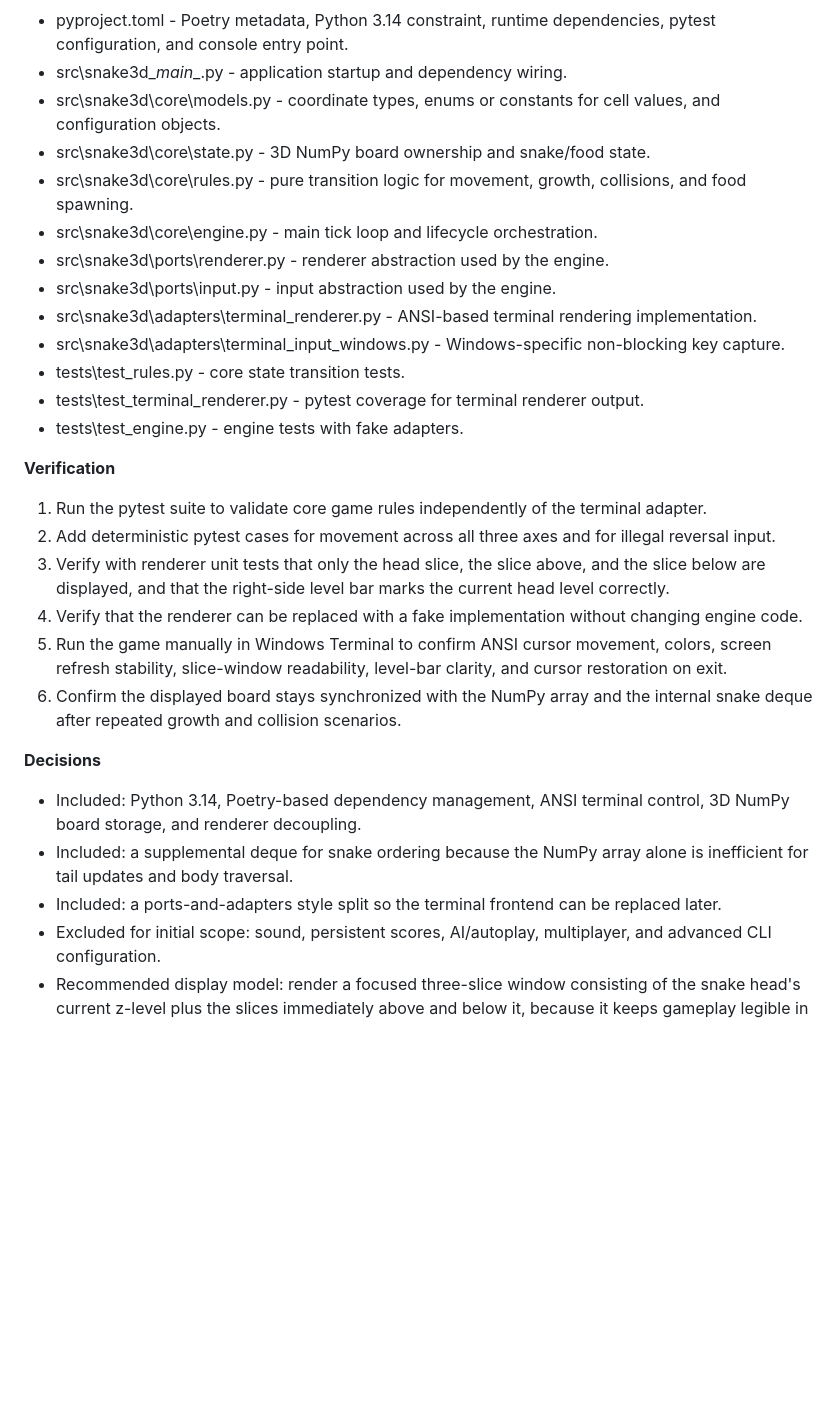
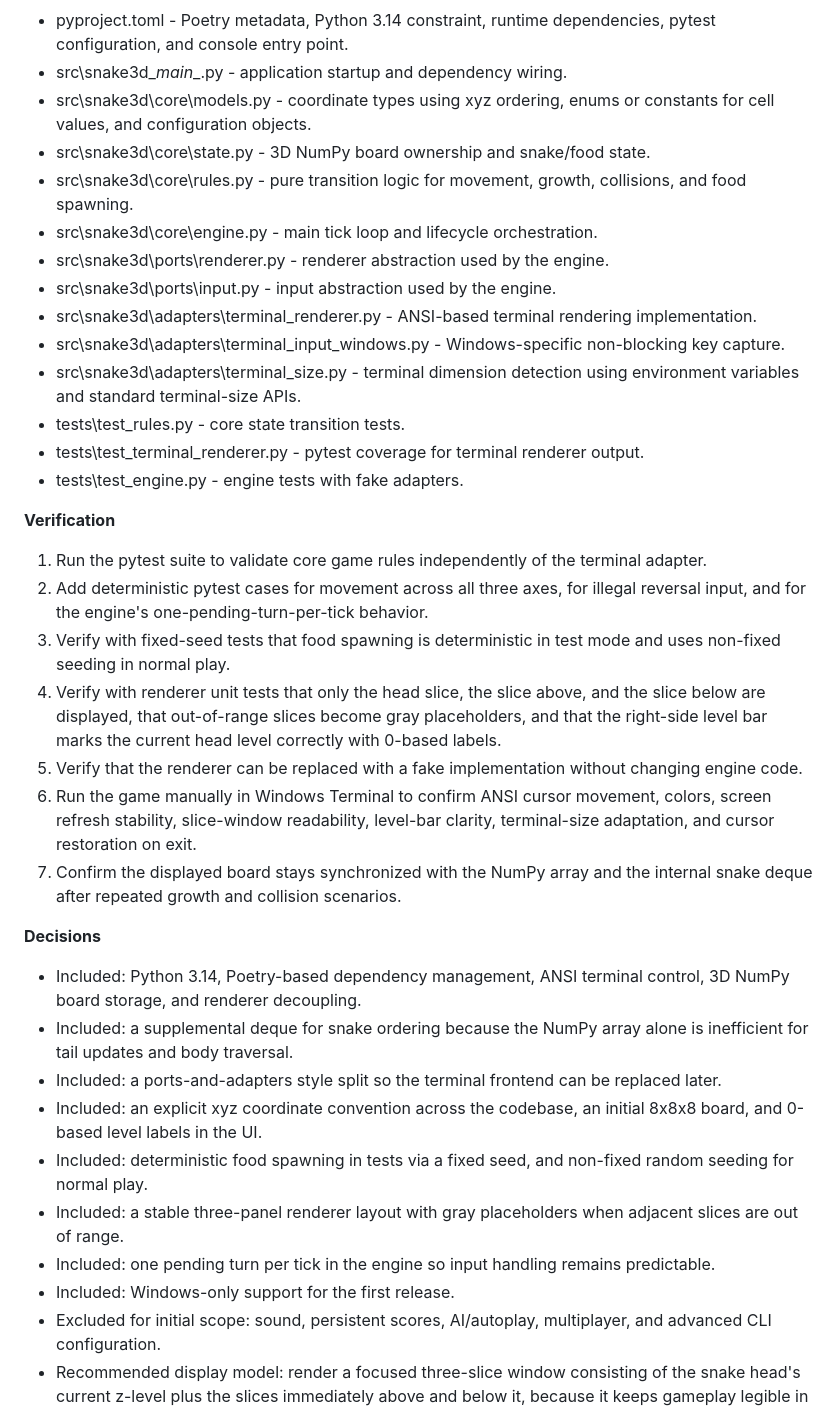
Before and after one commit to Rami-Sabbagh/Snake3D, a Markdown page: .github/prompts/plan-snake3D.prompt.md, the part around one of its changes. Drawn GitHub-style; blank space fills up the shorter version.

Commit message:
refine project plan for Terminal 3D Snake: enhance domain model details, clarify renderer implementation, and improve testing strategies

```diff
--- a/.github/prompts/plan-snake3D.prompt.md
+++ b/.github/prompts/plan-snake3D.prompt.md
@@ -20,7 +20,7 @@ Build a small, modular Python 3.14 application managed with Poetry where the gam
 **Relevant files**
 - pyproject.toml - Poetry metadata, Python 3.14 constraint, runtime dependencies, pytest configuration, and console entry point.
 - src\snake3d\__main__.py - application startup and dependency wiring.
-- src\snake3d\core\models.py - coordinate types, enums or constants for cell values, and configuration objects.
+- src\snake3d\core\models.py - coordinate types using xyz ordering, enums or constants for cell values, and configuration objects.
 - src\snake3d\core\state.py - 3D NumPy board ownership and snake/food state.
 - src\snake3d\core\rules.py - pure transition logic for movement, growth, collisions, and food spawning.
 - src\snake3d\core\engine.py - main tick loop and lifecycle orchestration.
@@ -28,22 +28,29 @@ Build a small, modular Python 3.14 application managed with Poetry where the gam
 - src\snake3d\ports\input.py - input abstraction used by the engine.
 - src\snake3d\adapters\terminal_renderer.py - ANSI-based terminal rendering implementation.
 - src\snake3d\adapters\terminal_input_windows.py - Windows-specific non-blocking key capture.
+- src\snake3d\adapters\terminal_size.py - terminal dimension detection using environment variables and standard terminal-size APIs.
 - tests\test_rules.py - core state transition tests.
 - tests\test_terminal_renderer.py - pytest coverage for terminal renderer output.
 - tests\test_engine.py - engine tests with fake adapters.
 
 **Verification**
 1. Run the pytest suite to validate core game rules independently of the terminal adapter.
-2. Add deterministic pytest cases for movement across all three axes and for illegal reversal input.
-3. Verify with renderer unit tests that only the head slice, the slice above, and the slice below are displayed, and that the right-side level bar marks the current head level correctly.
-4. Verify that the renderer can be replaced with a fake implementation without changing engine code.
-5. Run the game manually in Windows Terminal to confirm ANSI cursor movement, colors, screen refresh stability, slice-window readability, level-bar clarity, and cursor restoration on exit.
-6. Confirm the displayed board stays synchronized with the NumPy array and the internal snake deque after repeated growth and collision scenarios.
+2. Add deterministic pytest cases for movement across all three axes, for illegal reversal input, and for the engine's one-pending-turn-per-tick behavior.
+3. Verify with fixed-seed tests that food spawning is deterministic in test mode and uses non-fixed seeding in normal play.
+4. Verify with renderer unit tests that only the head slice, the slice above, and the slice below are displayed, that out-of-range slices become gray placeholders, and that the right-side level bar marks the current head level correctly with 0-based labels.
+5. Verify that the renderer can be replaced with a fake implementation without changing engine code.
+6. Run the game manually in Windows Terminal to confirm ANSI cursor movement, colors, screen refresh stability, slice-window readability, level-bar clarity, terminal-size adaptation, and cursor restoration on exit.
+7. Confirm the displayed board stays synchronized with the NumPy array and the internal snake deque after repeated growth and collision scenarios.
 
 **Decisions**
 - Included: Python 3.14, Poetry-based dependency management, ANSI terminal control, 3D NumPy board storage, and renderer decoupling.
 - Included: a supplemental deque for snake ordering because the NumPy array alone is inefficient for tail updates and body traversal.
 - Included: a ports-and-adapters style split so the terminal frontend can be replaced later.
+- Included: an explicit xyz coordinate convention across the codebase, an initial 8x8x8 board, and 0-based level labels in the UI.
+- Included: deterministic food spawning in tests via a fixed seed, and non-fixed random seeding for normal play.
+- Included: a stable three-panel renderer layout with gray placeholders when adjacent slices are out of range.
+- Included: one pending turn per tick in the engine so input handling remains predictable.
+- Included: Windows-only support for the first release.
 - Excluded for initial scope: sound, persistent scores, AI/autoplay, multiplayer, and advanced CLI configuration.
 - Recommended display model: render a focused three-slice window consisting of the snake head's current z-level plus the slices immediately above and below it, because it keeps gameplay legible in a terminal and matches the underlying data shape without overwhelming the screen.
 
```
Also changed, not shown: other parts of .github/prompts/plan-snake3D.prompt.md (+29 -11 lines).
